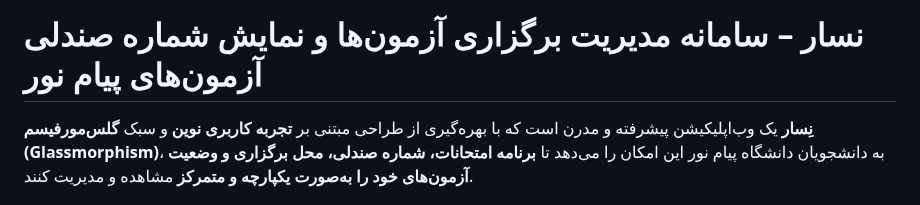
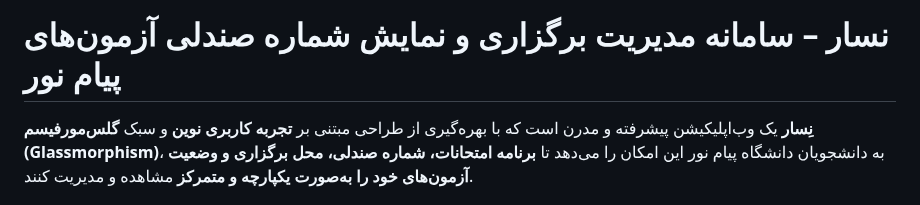
Before and after one commit to RealDream-Lab/Nesaar, a Markdown page: README.md, the part around the change. Drawn GitHub-style.

Commit message:
تغییر عنوان و کارکرد نساز

```diff
--- a/README.md
+++ b/README.md
@@ -1,4 +1,4 @@
-# نسار – سامانه مدیریت برگزاری آزمون‌ها و نمایش شماره صندلی آزمون‌های پیام نور
+# نسار – سامانه مدیریت برگزاری و نمایش شماره صندلی آزمون‌های پیام نور
 
 <div dir="rtl">
 
```
